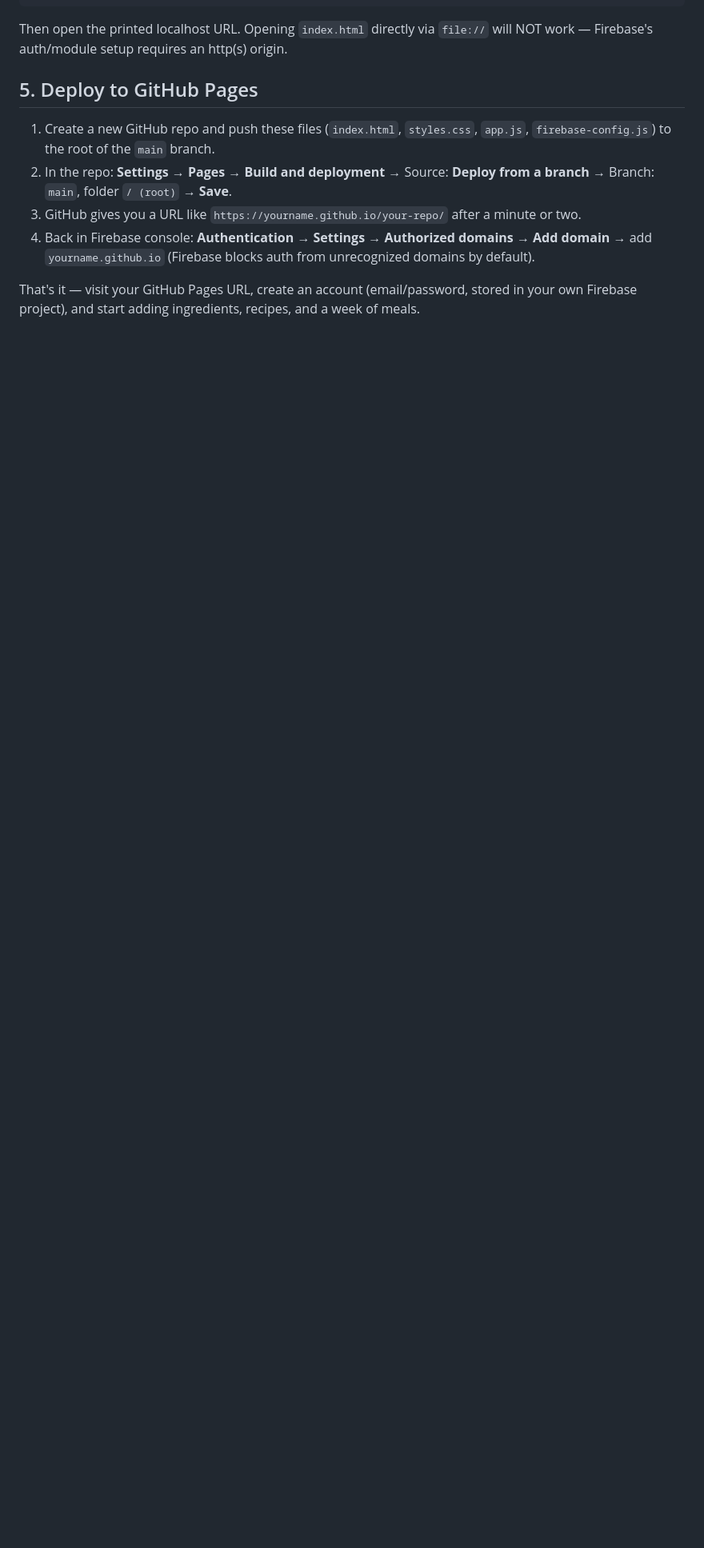
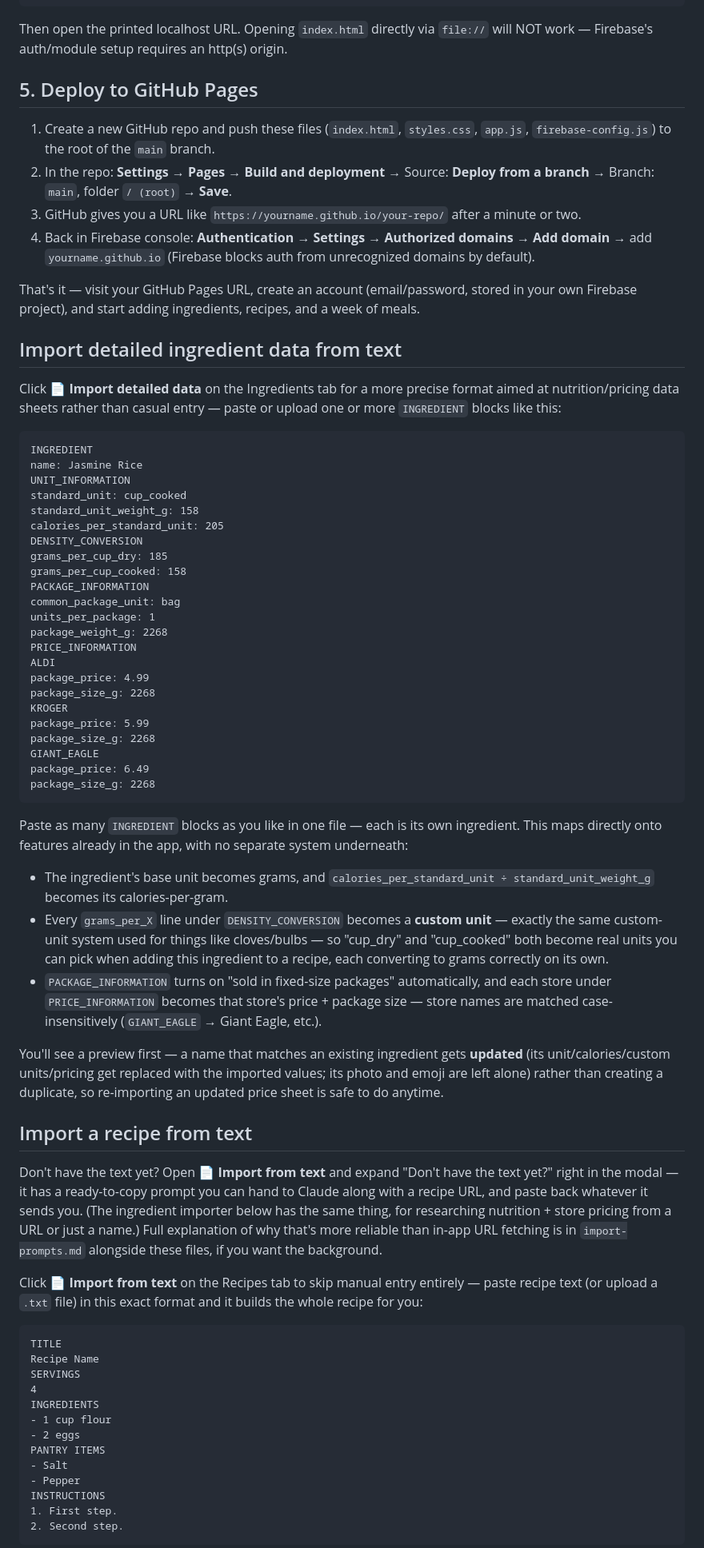
Before and after one commit to bowens8/Recipeo, a Markdown page: README.md, the part around one of its changes. Shown at 80% size. Drawn GitHub-style; blank space fills up the shorter version.

````diff
--- a/README.md
+++ b/README.md
@@ -80,3 +80,82 @@ NOT work — Firebase's auth/module setup requires an http(s) origin.
 That's it — visit your GitHub Pages URL, create an account (email/password, stored in
 your own Firebase project), and start adding ingredients, recipes, and a week of meals.
 
+## Import detailed ingredient data from text
+
+Click **📄 Import detailed data** on the Ingredients tab for a more precise format aimed
+at nutrition/pricing data sheets rather than casual entry — paste or upload one or more
+`INGREDIENT` blocks like this:
+
+```
+INGREDIENT
+name: Jasmine Rice
+UNIT_INFORMATION
+standard_unit: cup_cooked
+standard_unit_weight_g: 158
+calories_per_standard_unit: 205
+DENSITY_CONVERSION
+grams_per_cup_dry: 185
+grams_per_cup_cooked: 158
+PACKAGE_INFORMATION
+common_package_unit: bag
+units_per_package: 1
+package_weight_g: 2268
+PRICE_INFORMATION
+ALDI
+package_price: 4.99
+package_size_g: 2268
+KROGER
+package_price: 5.99
+package_size_g: 2268
+GIANT_EAGLE
+package_price: 6.49
+package_size_g: 2268
+```
+
+Paste as many `INGREDIENT` blocks as you like in one file — each is its own ingredient.
+This maps directly onto features already in the app, with no separate system underneath:
+
+- The ingredient's base unit becomes grams, and `calories_per_standard_unit ÷
+  standard_unit_weight_g` becomes its calories-per-gram.
+- Every `grams_per_X` line under `DENSITY_CONVERSION` becomes a **custom unit** — exactly
+  the same custom-unit system used for things like cloves/bulbs — so "cup_dry" and
+  "cup_cooked" both become real units you can pick when adding this ingredient to a
+  recipe, each converting to grams correctly on its own.
+- `PACKAGE_INFORMATION` turns on "sold in fixed-size packages" automatically, and each
+  store under `PRICE_INFORMATION` becomes that store's price + package size — store
+  names are matched case-insensitively (`GIANT_EAGLE` → Giant Eagle, etc.).
+
+You'll see a preview first — a name that matches an existing ingredient gets **updated**
+(its unit/calories/custom units/pricing get replaced with the imported values; its photo
+and emoji are left alone) rather than creating a duplicate, so re-importing an updated
+price sheet is safe to do anytime.
+
+## Import a recipe from text
+
+Don't have the text yet? Open **📄 Import from text** and expand "Don't have the text
+yet?" right in the modal — it has a ready-to-copy prompt you can hand to Claude along
+with a recipe URL, and paste back whatever it sends you. (The ingredient importer below
+has the same thing, for researching nutrition + store pricing from a URL or just a
+name.) Full explanation of why that's more reliable than in-app URL fetching is in
+`import-prompts.md` alongside these files, if you want the background.
+
+Click **📄 Import from text** on the Recipes tab to skip manual entry entirely — paste
+recipe text (or upload a `.txt` file) in this exact format and it builds the whole
+recipe for you:
+
+```
+TITLE
+Recipe Name
+SERVINGS
+4
+INGREDIENTS
+- 1 cup flour
+- 2 eggs
+PANTRY ITEMS
+- Salt
+- Pepper
+INSTRUCTIONS
+1. First step.
+2. Second step.
+```
+
````
Also changed, not shown: other parts of README.md (+50 -0 lines).
